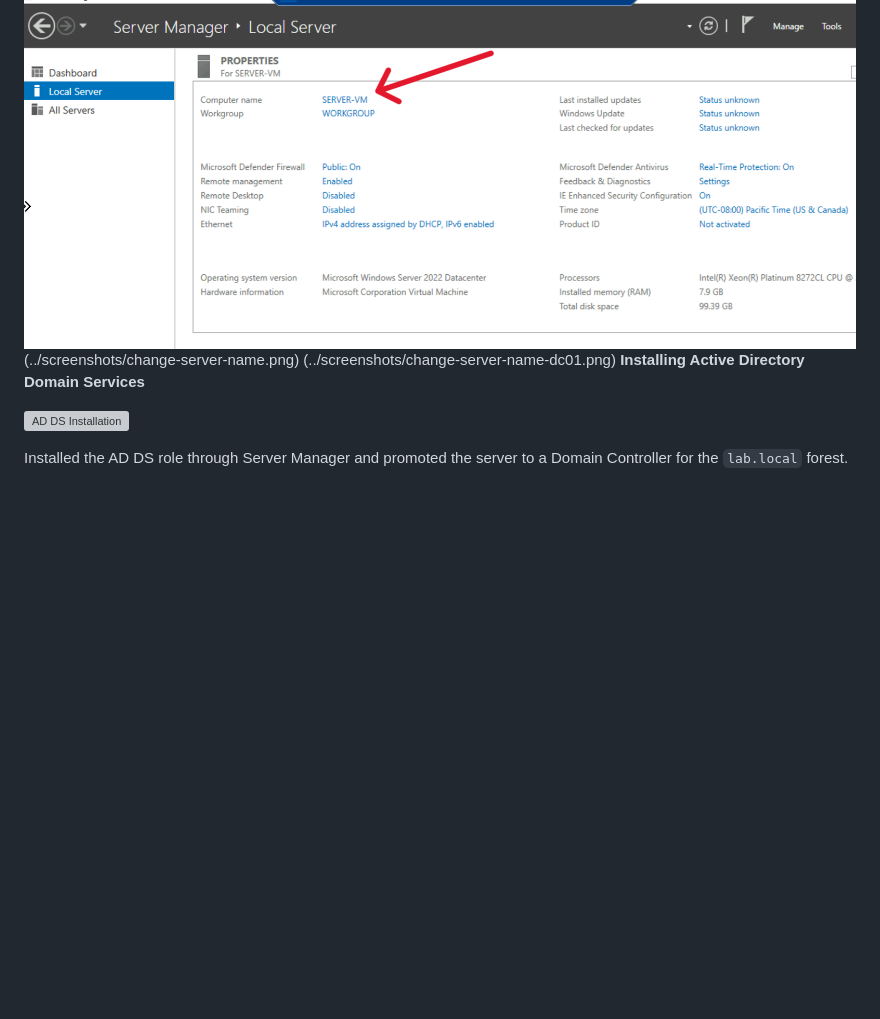
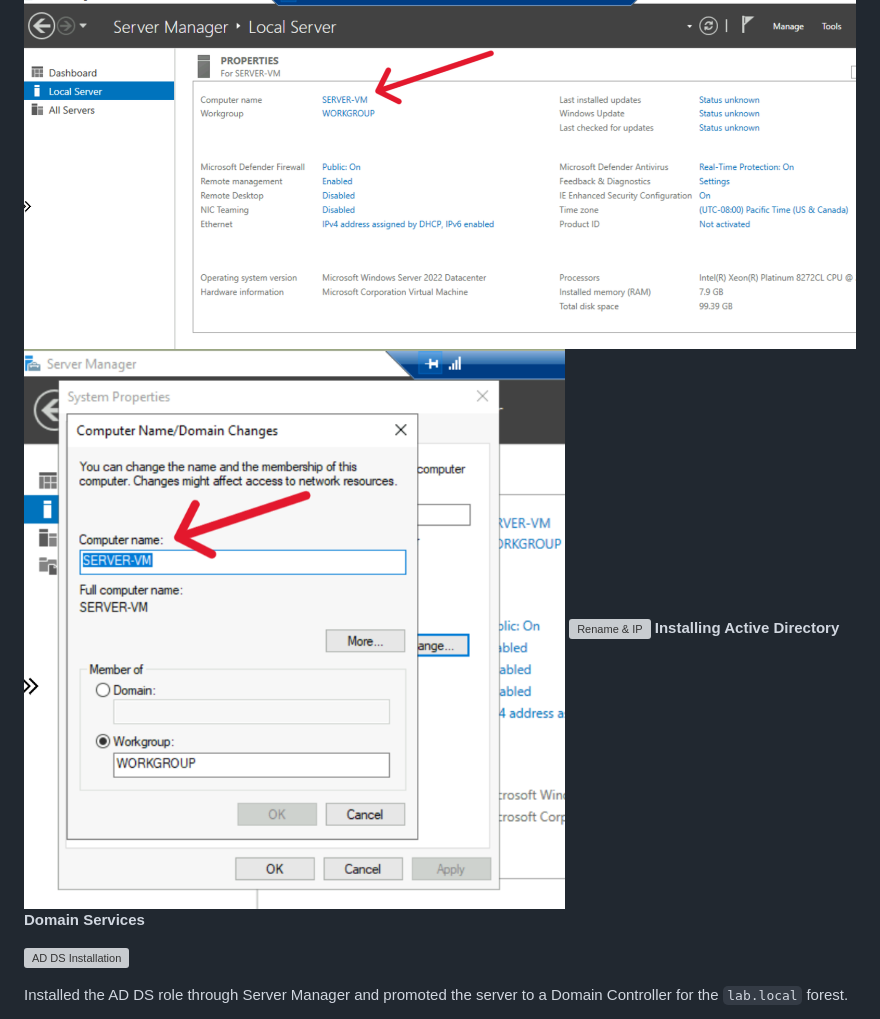
Before and after one commit to gustavotoral/helpdesk-portfolio, a Markdown page: active-directory/README.md, the part around the change. GitHub-like rendering; blank space fills up the shorter version; grey boxes are pictures that could not be loaded.

```diff
--- a/active-directory/README.md
+++ b/active-directory/README.md
@@ -32,8 +32,8 @@ Built a Windows Server domain environment to practice user management, group pol
 **Renamed Server and configured a static IP**
 
 ![Rename & IP](../screenshots/generic-server-name.png)
-(../screenshots/change-server-name.png)
-(../screenshots/change-server-name-dc01.png)
+![Rename & IP](../screenshots/change-server-name.png)
+![Rename & IP](../screenshots/change-server-name-dc01.png)
 **Installing Active Directory Domain Services**
 
 ![AD DS Installation](../screenshots/ad-installation.png)
```
